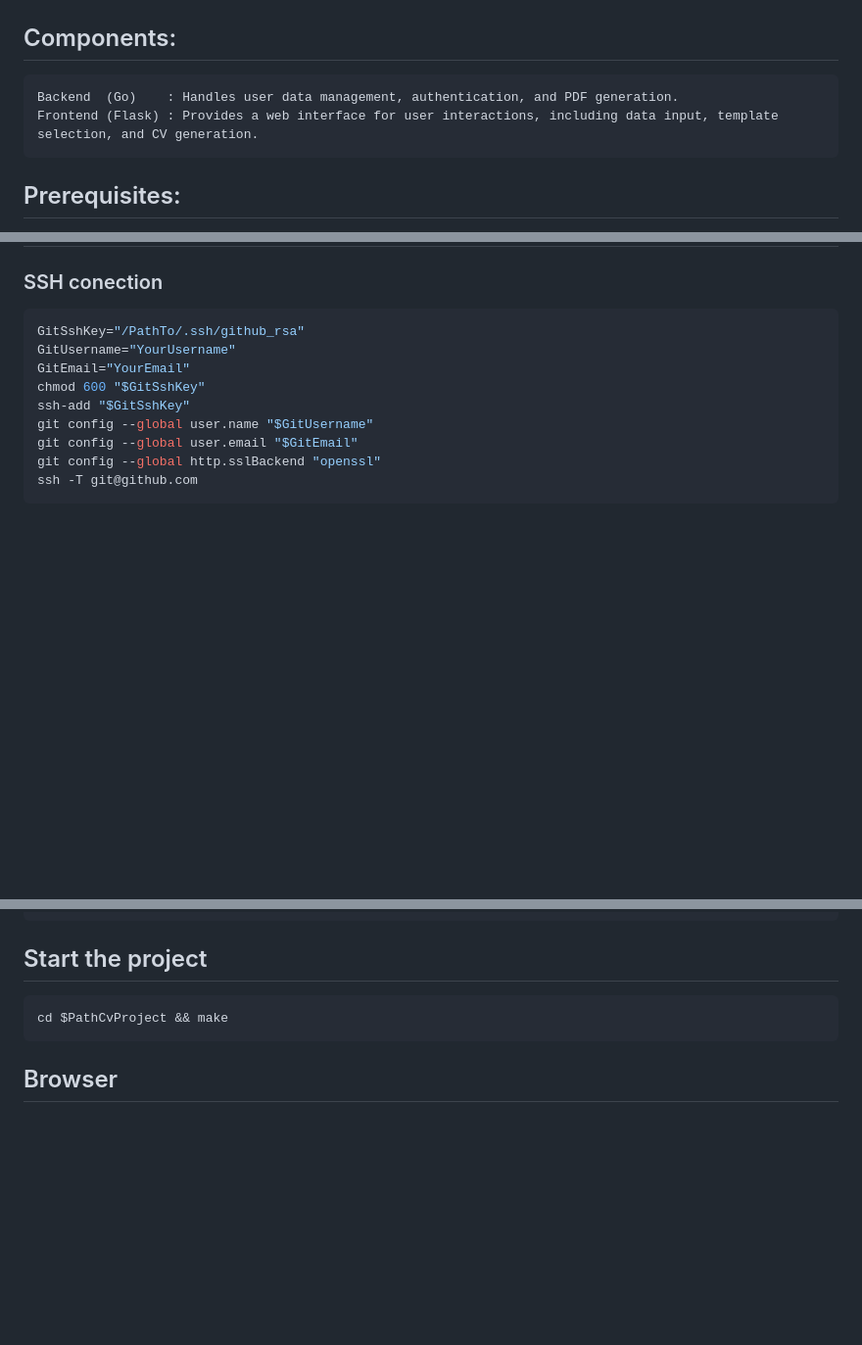
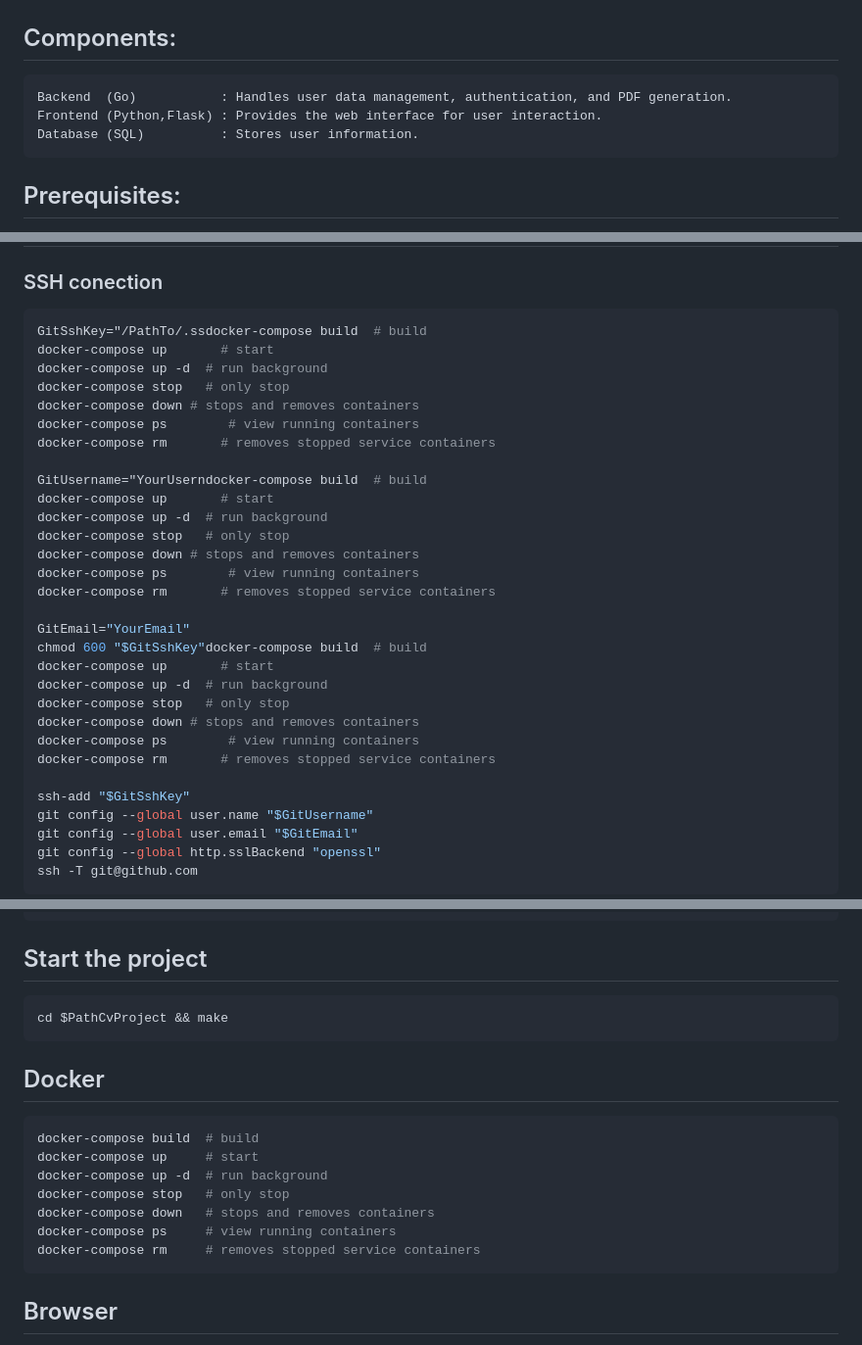
Before and after one commit to damarisnicolae/CV_project, a Markdown page: Readme.md, 3 parts joined by grey strips. Shown at 98% size. Drawn GitHub-style; blank space fills up the shorter version.

````diff
--- a/Readme.md
+++ b/Readme.md
@@ -36,8 +36,9 @@ CV_project
 
 ## Components:
 
-    Backend  (Go)    : Handles user data management, authentication, and PDF generation.
-    Frontend (Flask) : Provides a web interface for user interactions, including data input, template selection, and CV generation.
+    Backend  (Go)           : Handles user data management, authentication, and PDF generation.
+    Frontend (Python,Flask) : Provides the web interface for user interaction.
+    Database (SQL)          : Stores user information.
 
 ## Prerequisites:
 
@@ -125,10 +126,31 @@ python3 app.py -i 127.0.0.1 -p 5000
 ### SSH conection
 
 ```sh
-GitSshKey="/PathTo/.ssh/github_rsa"
-GitUsername="YourUsername"
+GitSshKey="/PathTo/.ssdocker-compose build  # build
+docker-compose up       # start
+docker-compose up -d  # run background
+docker-compose stop   # only stop
+docker-compose down # stops and removes containers
+docker-compose ps        # view running containers
+docker-compose rm       # removes stopped service containers
+
+GitUsername="YourUserndocker-compose build  # build
+docker-compose up       # start
+docker-compose up -d  # run background
+docker-compose stop   # only stop
+docker-compose down # stops and removes containers
+docker-compose ps        # view running containers
+docker-compose rm       # removes stopped service containers
+
 GitEmail="YourEmail"
-chmod 600 "$GitSshKey"
+chmod 600 "$GitSshKey"docker-compose build  # build
+docker-compose up       # start
+docker-compose up -d  # run background
+docker-compose stop   # only stop
+docker-compose down # stops and removes containers
+docker-compose ps        # view running containers
+docker-compose rm       # removes stopped service containers
+
 ssh-add "$GitSshKey"
 git config --global user.name "$GitUsername"
 git config --global user.email "$GitEmail"
@@ -153,6 +175,18 @@ git pull && git push origin main
 cd $PathCvProject && make
 ```
 
+## Docker
+
+```sh
+docker-compose build  # build
+docker-compose up     # start
+docker-compose up -d  # run background
+docker-compose stop   # only stop
+docker-compose down   # stops and removes containers
+docker-compose ps     # view running containers
+docker-compose rm     # removes stopped service containers
+```
+
 ## Browser
 
 http://127.0.0.1:5000/template1
````
